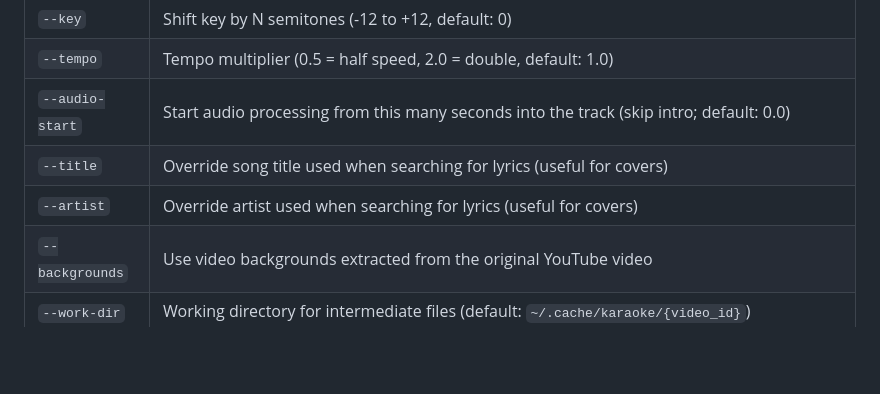
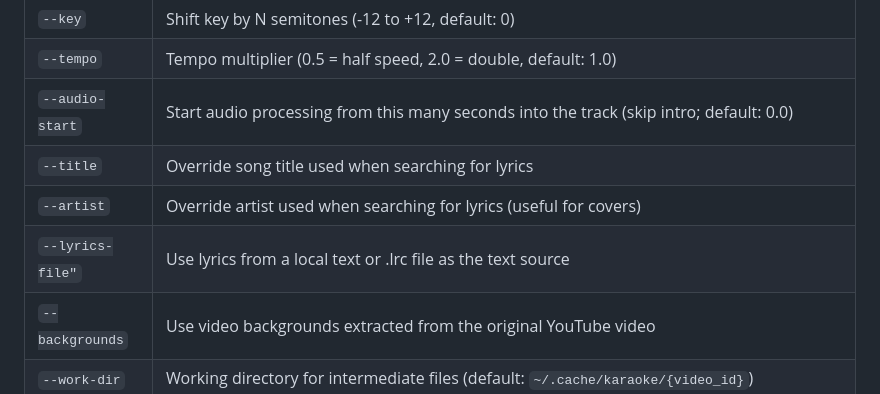
Before and after one commit to dtunkelang/y2karaoke, a Markdown page: README.md, the part around the change. Rendered like a GitHub page; blank space fills up the shorter version.

Commit message:
Fix formatting of command line options in README

```diff
--- a/README.md
+++ b/README.md
@@ -145,8 +145,9 @@ y2karaoke cache clear VIDEO_ID
 | `--key` | Shift key by N semitones (-12 to +12, default: 0) |
 | `--tempo` | Tempo multiplier (0.5 = half speed, 2.0 = double, default: 1.0) |
 | `--audio-start` | Start audio processing from this many seconds into the track (skip intro; default: 0.0) |
-| `--title` | Override song title used when searching for lyrics (useful for covers) |
+| `--title` | Override song title used when searching for lyrics |
 | `--artist` | Override artist used when searching for lyrics (useful for covers) |
+| `--lyrics-file"` | Use lyrics from a local text or .lrc file as the text source |
 | `--backgrounds` | Use video backgrounds extracted from the original YouTube video |
 | `--work-dir` | Working directory for intermediate files (default: `~/.cache/karaoke/{video_id}`) |
 | `--keep-files` | Keep intermediate files (audio, stems, etc.) |
```
